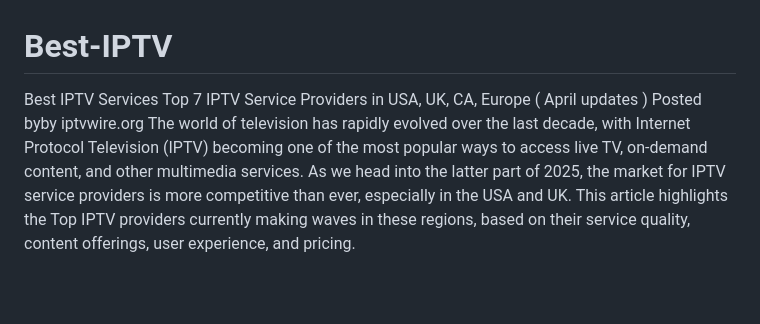
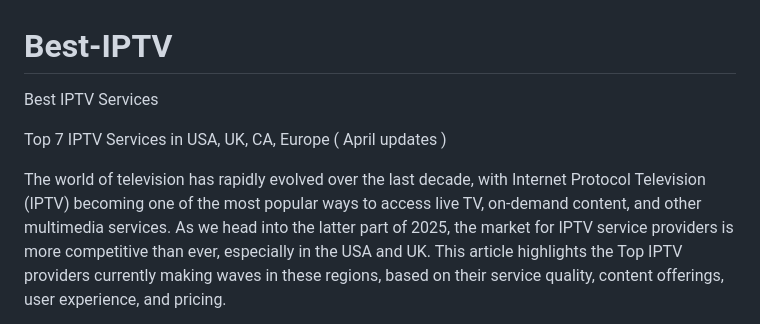
Before and after one commit to BESTS-IPTV/Best-IPTV, a Markdown page: README.md, the part around the change. Rendered like a GitHub page; blank space fills up the shorter version.

```diff
--- a/README.md
+++ b/README.md
@@ -1,7 +1,9 @@
 # Best-IPTV
 Best IPTV Services
-Top 7 IPTV Service Providers in USA, UK, CA, Europe ( April updates )
-Posted byby iptvwire.org
+
+Top 7 IPTV Services in USA, UK, CA, Europe ( April updates )
+
+
 The world of television has rapidly evolved over the last decade, with Internet Protocol Television (IPTV) becoming one of the most popular ways to access live TV, on-demand content, and other multimedia services. As we head into the latter part of 2025, the market for IPTV service providers is more competitive than ever, especially in the USA and UK. This article highlights the Top IPTV providers currently making waves in these regions, based on their service quality, content offerings, user experience, and pricing.
 
 1. [OneclickTV](https://oneclicktv.net)
```
